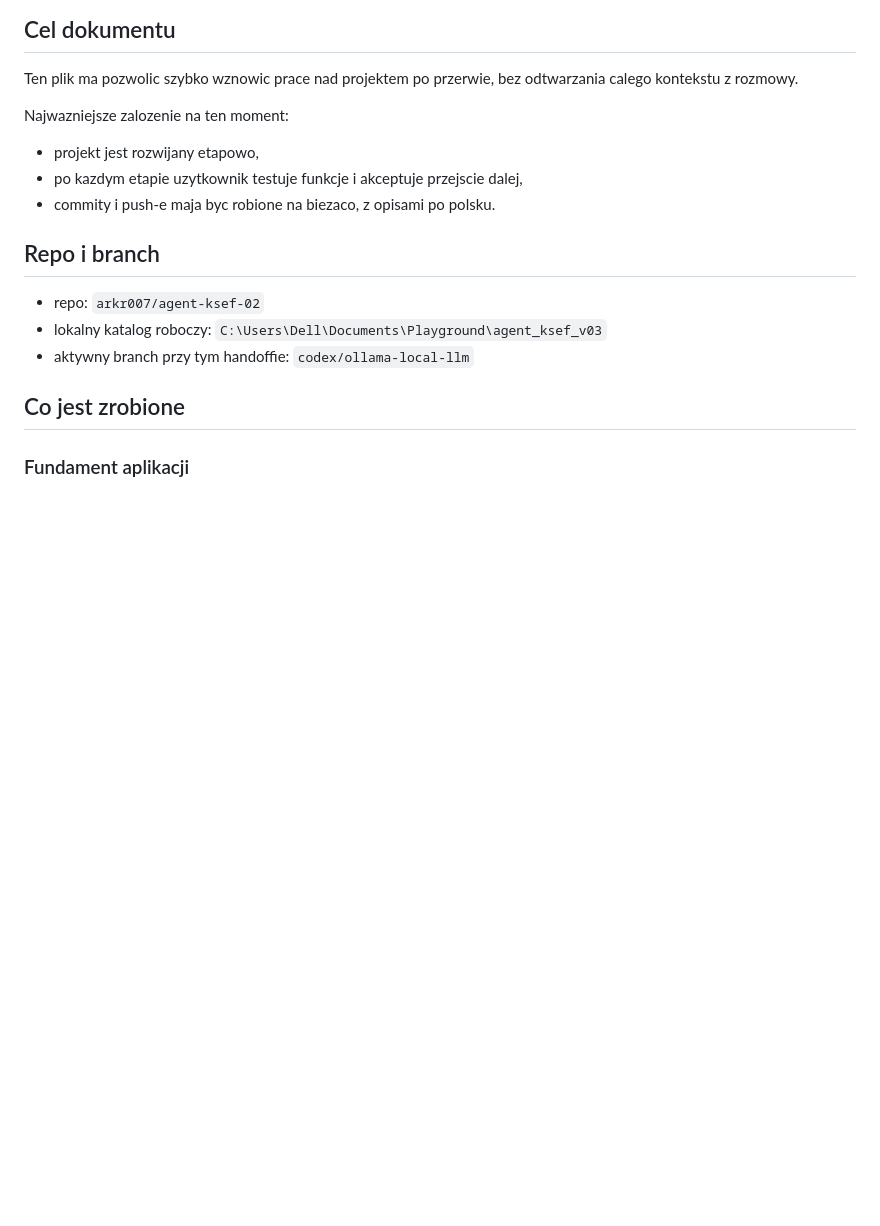
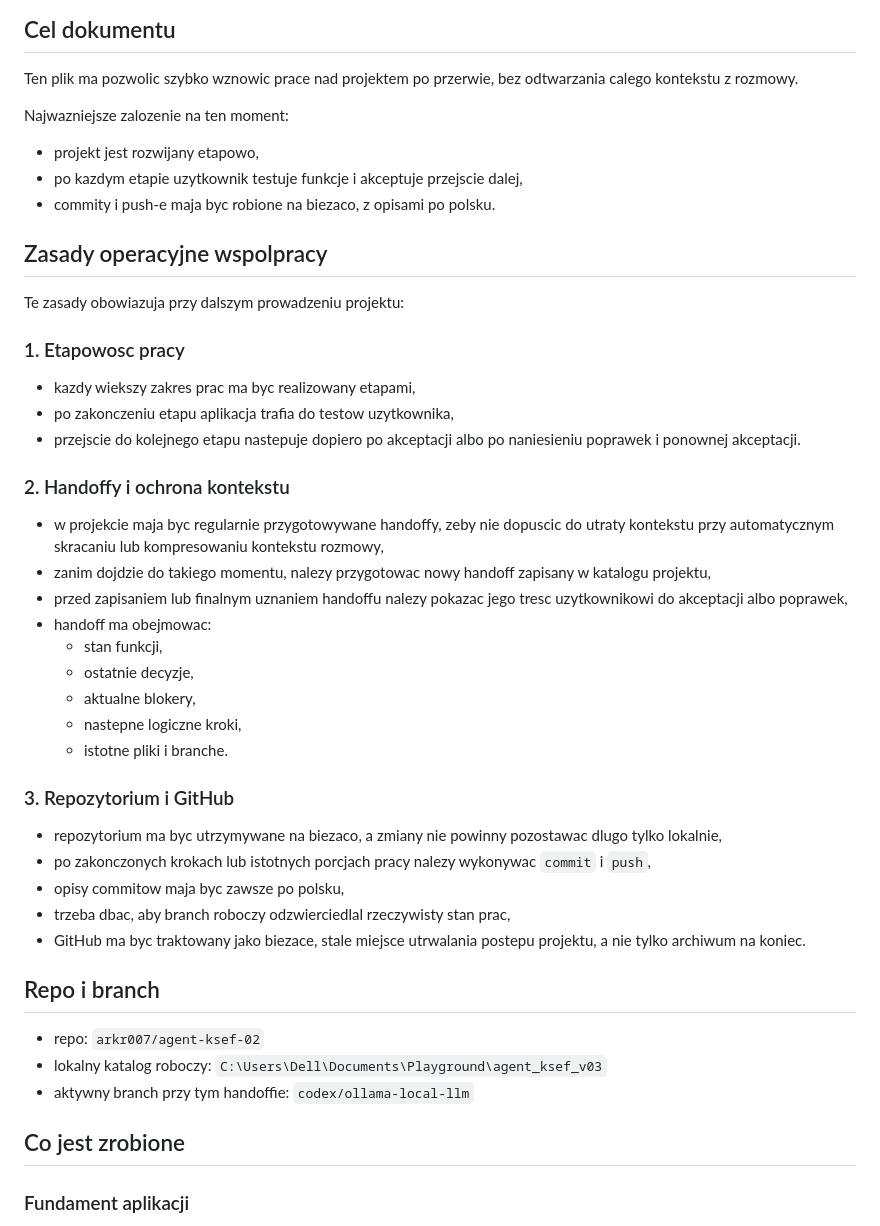
Before and after one commit to arkr007/agent-ksef-02, a Markdown page: docs/projekt-handoff-2026-06-21.md, the part around the change. Drawn GitHub-style; blank space fills up the shorter version.

Commit message:
Dopisanie zasad handoffów i pracy z GitHub do projektu

```diff
--- a/docs/projekt-handoff-2026-06-21.md
+++ b/docs/projekt-handoff-2026-06-21.md
@@ -9,6 +9,36 @@ Najwazniejsze zalozenie na ten moment:
 - projekt jest rozwijany etapowo,
 - po kazdym etapie uzytkownik testuje funkcje i akceptuje przejscie dalej,
 - commity i push-e maja byc robione na biezaco, z opisami po polsku.
+
+## Zasady operacyjne wspolpracy
+
+Te zasady obowiazuja przy dalszym prowadzeniu projektu:
+
+### 1. Etapowosc pracy
+
+- kazdy wiekszy zakres prac ma byc realizowany etapami,
+- po zakonczeniu etapu aplikacja trafia do testow uzytkownika,
+- przejscie do kolejnego etapu nastepuje dopiero po akceptacji albo po naniesieniu poprawek i ponownej akceptacji.
+
+### 2. Handoffy i ochrona kontekstu
+
+- w projekcie maja byc regularnie przygotowywane handoffy, zeby nie dopuscic do utraty kontekstu przy automatycznym skracaniu lub kompresowaniu kontekstu rozmowy,
+- zanim dojdzie do takiego momentu, nalezy przygotowac nowy handoff zapisany w katalogu projektu,
+- przed zapisaniem lub finalnym uznaniem handoffu nalezy pokazac jego tresc uzytkownikowi do akceptacji albo poprawek,
+- handoff ma obejmowac:
+  - stan funkcji,
+  - ostatnie decyzje,
+  - aktualne blokery,
+  - nastepne logiczne kroki,
+  - istotne pliki i branche.
+
+### 3. Repozytorium i GitHub
+
+- repozytorium ma byc utrzymywane na biezaco, a zmiany nie powinny pozostawac dlugo tylko lokalnie,
+- po zakonczonych krokach lub istotnych porcjach pracy nalezy wykonywac `commit` i `push`,
+- opisy commitow maja byc zawsze po polsku,
+- trzeba dbac, aby branch roboczy odzwierciedlal rzeczywisty stan prac,
+- GitHub ma byc traktowany jako biezace, stale miejsce utrwalania postepu projektu, a nie tylko archiwum na koniec.
 
 ## Repo i branch
 
```
